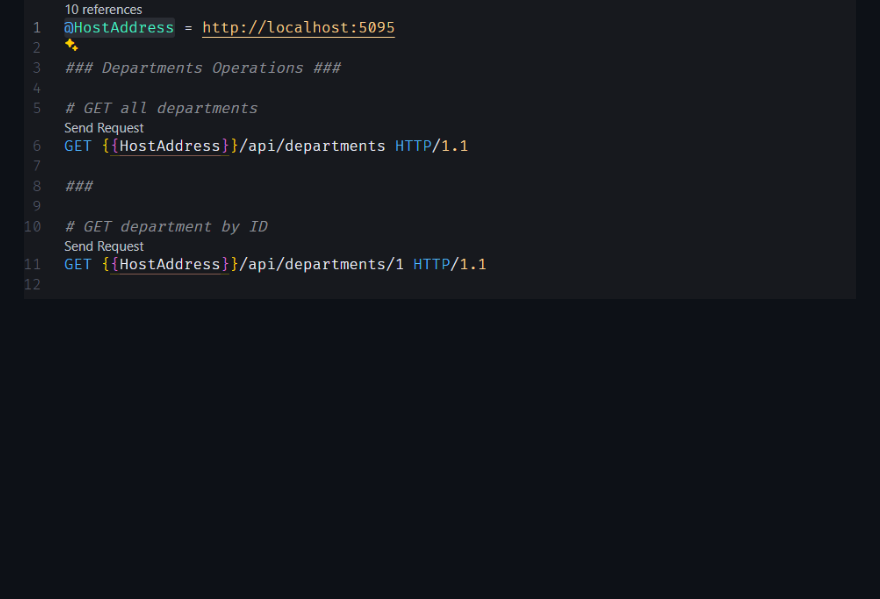
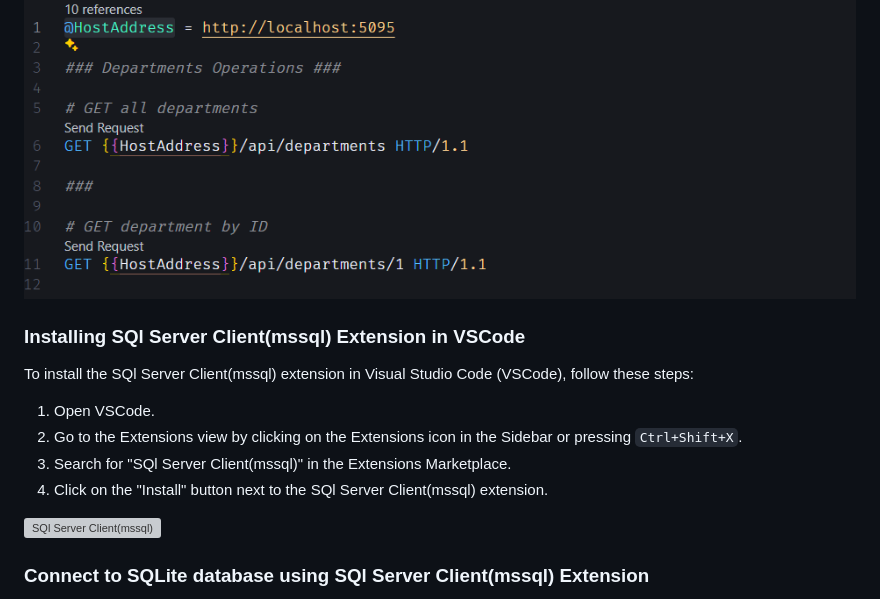
Before and after one commit to Jalal-Alhaddad/roi-api-2024, a Markdown page: Documents/API Usage.md, the part around the change printed below. GitHub-like rendering; blank space fills up the shorter version; grey boxes are pictures that could not be loaded.

Commit message:
SQl Server Client extention commit 2

```diff
--- a/Documents/API Usage.md
+++ b/Documents/API Usage.md
@@ -155,3 +155,17 @@ To send requests using the `.http` file, follow these steps:
 4. Click on the "**Send Request**" button that appears over each request in the file to execute the request.
 
 ![image](../Images/JH_2024-05-12-20-55-51.png)
+
+### Installing SQl Server Client(mssql) Extension in VSCode
+
+To install the SQl Server Client(mssql) extension in Visual Studio Code (VSCode), follow these steps:
+
+1. Open VSCode.
+2. Go to the Extensions view by clicking on the Extensions icon in the Sidebar or pressing `Ctrl+Shift+X`.
+3. Search for "SQl Server Client(mssql)" in the Extensions Marketplace.
+4. Click on the "Install" button next to the SQl Server Client(mssql) extension.
+
+![SQl Server Client(mssql)](../Images/JH_2024-05-26-18-26-53.png)
+
+### Connect to SQLite database using SQl Server Client(mssql) Extension
+
```
Also changed, not shown: other parts of Documents/API Usage.md (+25 -0 lines).
